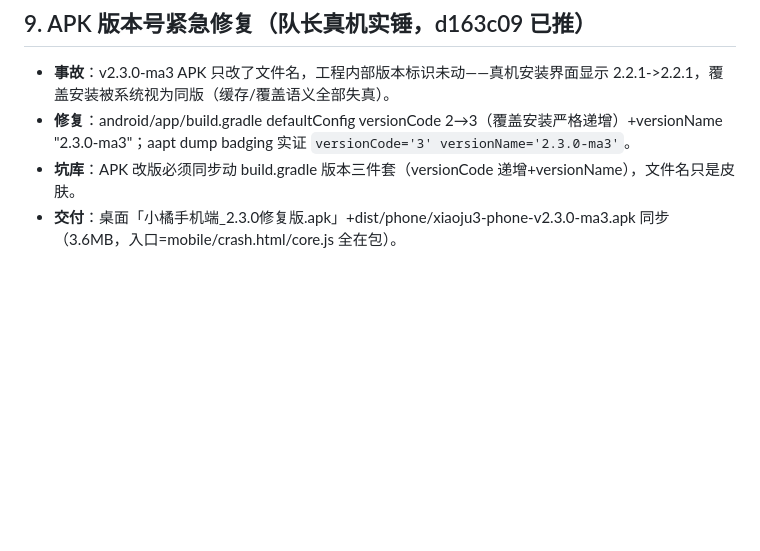
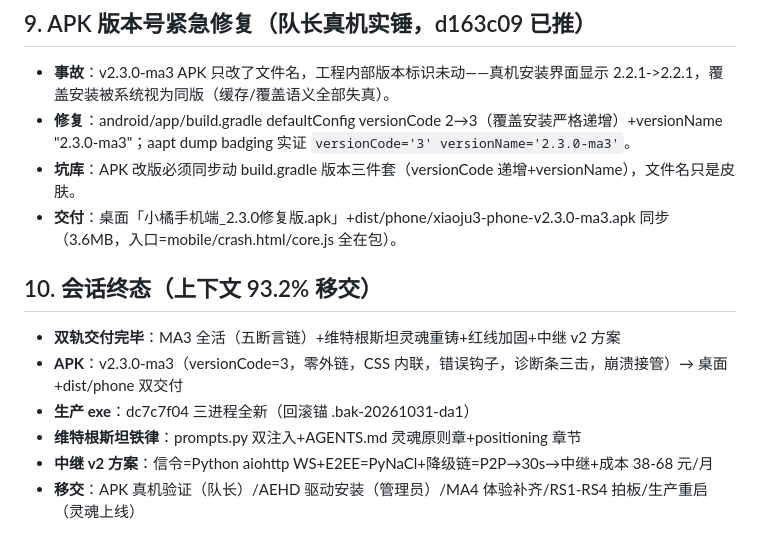
Before and after one commit to Xun201/xiaoju3-agent, a Markdown page: docs/dev_changelog_20261031.md, the part around the change. Drawn GitHub-style; blank space fills up the shorter version.

Commit message:
docs(changelog 会话终态移交)——MA3 全活+维特根斯坦+红线加固+中继 v2+移交清单

```diff
--- a/docs/dev_changelog_20261031.md
+++ b/docs/dev_changelog_20261031.md
@@ -70,3 +70,12 @@
 - **修复**：android/app/build.gradle defaultConfig versionCode 2→3（覆盖安装严格递增）+versionName "2.3.0-ma3"；aapt dump badging 实证 `versionCode='3' versionName='2.3.0-ma3'`。
 - **坑库**：APK 改版必须同步动 build.gradle 版本三件套（versionCode 递增+versionName），文件名只是皮肤。
 - **交付**：桌面「小橘手机端_2.3.0修复版.apk」+dist/phone/xiaoju3-phone-v2.3.0-ma3.apk 同步（3.6MB，入口=mobile/crash.html/core.js 全在包）。
+
+## 10. 会话终态（上下文 93.2% 移交）
+
+- **双轨交付完毕**：MA3 全活（五断言链）+维特根斯坦灵魂重铸+红线加固+中继 v2 方案
+- **APK**：v2.3.0-ma3（versionCode=3，零外链，CSS 内联，错误钩子，诊断条三击，崩溃接管）→ 桌面+dist/phone 双交付
+- **生产 exe**：dc7c7f04 三进程全新（回滚锚 .bak-20261031-da1）
+- **维特根斯坦铁律**：prompts.py 双注入+AGENTS.md 灵魂原则章+positioning 章节
+- **中继 v2 方案**：信令=Python aiohttp WS+E2EE=PyNaCl+降级链=P2P→30s→中继+成本 38-68 元/月
+- **移交**：APK 真机验证（队长）/AEHD 驱动安装（管理员）/MA4 体验补齐/RS1-RS4 拍板/生产重启（灵魂上线）
```
